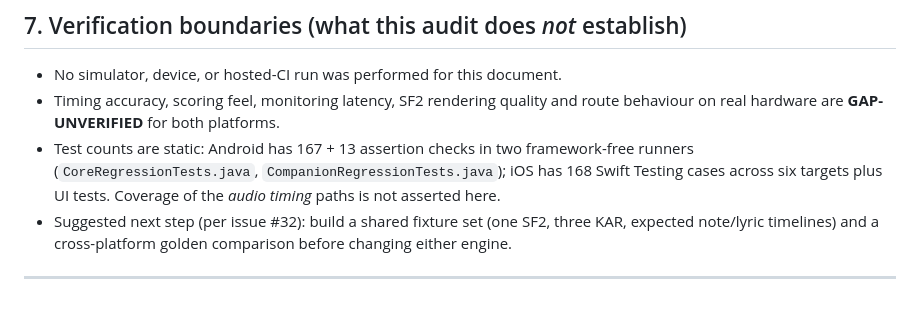
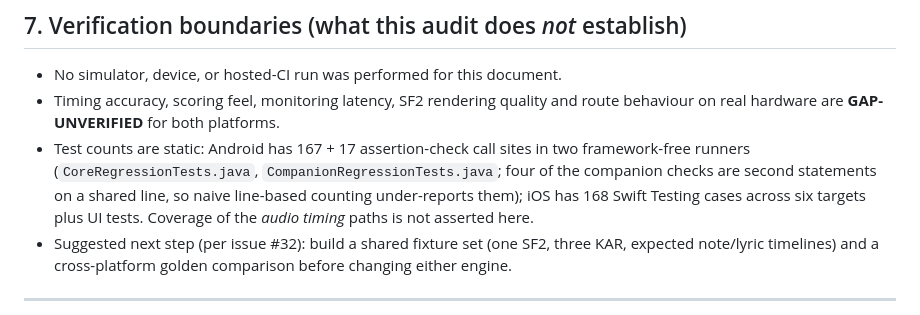
Before and after one commit to Kanta-studio/Kanta-reborn, a Markdown page: docs/AUDIO_ENGINE_PARITY_AUDIT.md, the part around the change. GitHub-like rendering.

Commit message:
docs(audio): correct Android companion assertion count after independent verification
Independent verification pass found 17 check() call sites in
CompanionRegressionTests (four are second statements on a shared line),
not the 13 a line-start grep reported. Core count (167) and iOS @Test
count (168) were confirmed unchanged.

```diff
--- a/docs/AUDIO_ENGINE_PARITY_AUDIT.md
+++ b/docs/AUDIO_ENGINE_PARITY_AUDIT.md
@@ -178,8 +178,10 @@ admission gate.
 - No simulator, device, or hosted-CI run was performed for this document.
 - Timing accuracy, scoring feel, monitoring latency, SF2 rendering quality and route behaviour
   on real hardware are **GAP-UNVERIFIED** for both platforms.
-- Test counts are static: Android has 167 + 13 assertion checks in two framework-free runners
-  (`CoreRegressionTests.java`, `CompanionRegressionTests.java`); iOS has 168 Swift Testing cases
+- Test counts are static: Android has 167 + 17 assertion-check call sites in two framework-free
+  runners (`CoreRegressionTests.java`, `CompanionRegressionTests.java`; four of the companion
+  checks are second statements on a shared line, so naive line-based counting under-reports them);
+  iOS has 168 Swift Testing cases
   across six targets plus UI tests. Coverage of the *audio timing* paths is not asserted here.
 - Suggested next step (per issue #32): build a shared fixture set (one SF2, three KAR, expected
   note/lyric timelines) and a cross-platform golden comparison before changing either engine.
```
